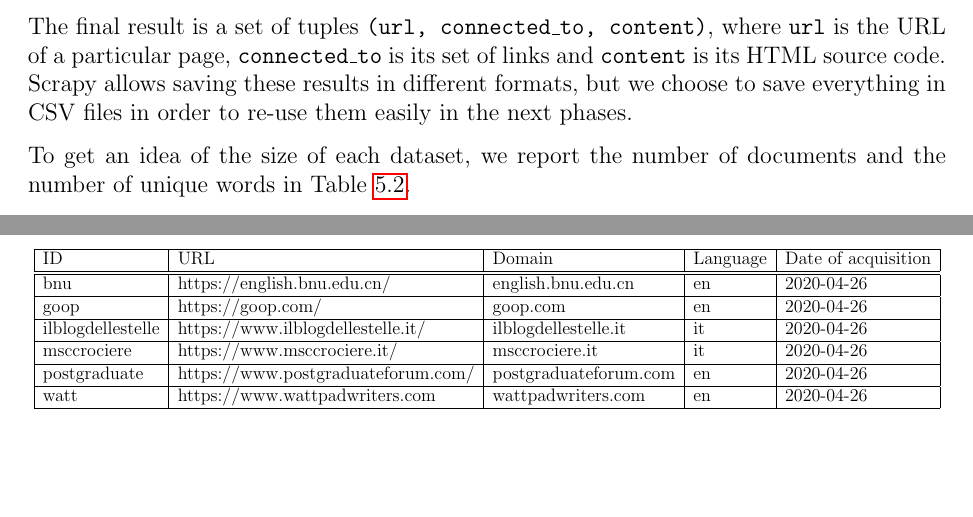
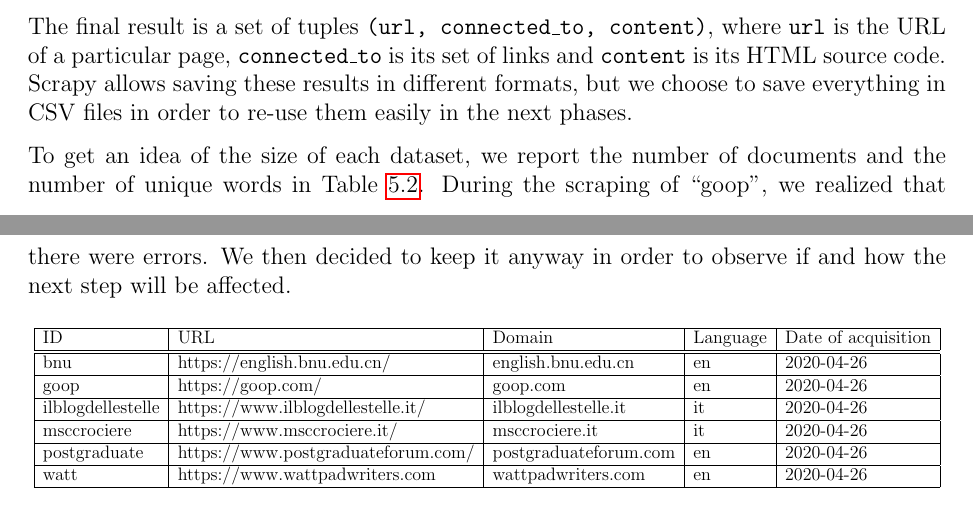
Before and after one commit to Davide95/msc_thesis, a LaTeX thesis (thesis/main.tex, which reads thesis/chapters/experiments.tex): two parts of pages 22 and 23 of 54, joined at a grey line, cut so that both start at the same text, the shorter picture padded with empty space. Compiled offline with pdfLaTeX.

Commit message:
Note about goop wrongly scraped added

```diff
--- a/thesis/chapters/experiments.tex
+++ b/thesis/chapters/experiments.tex
@@ -17,6 +17,7 @@ The final result is a set of tuples \texttt{(url, connected\_to, content)}, wher
 Scrapy allows saving these results in different formats, but we choose to save everything in CSV files in order to re-use them easily in the next phases.
 
 To get an idea of the size of each dataset, we report the number of documents and the number of unique words in Table \ref{table:dbdata}.
+During the scraping of \say{goop}, we realized that there were errors. We then decided to keep it anyway in order to observe if and how the next step will be affected.
 
 \begin{table}[H]
     \resizebox{\columnwidth}{!}{
```
